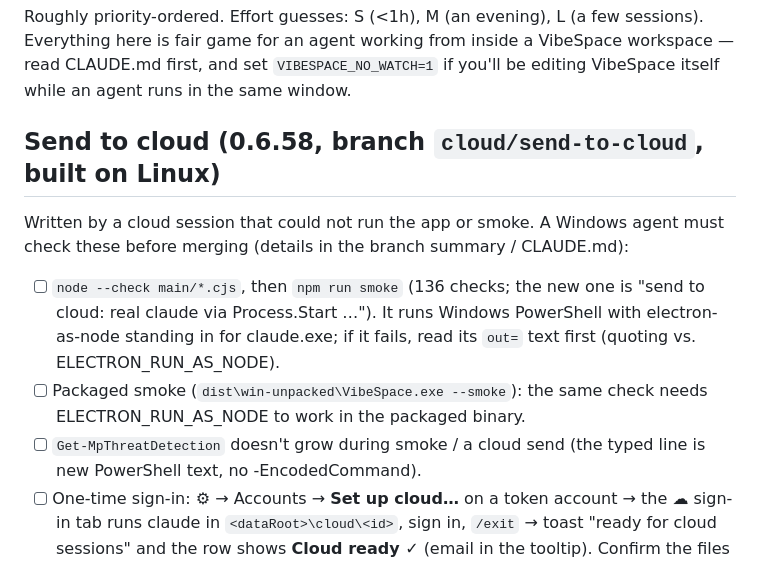
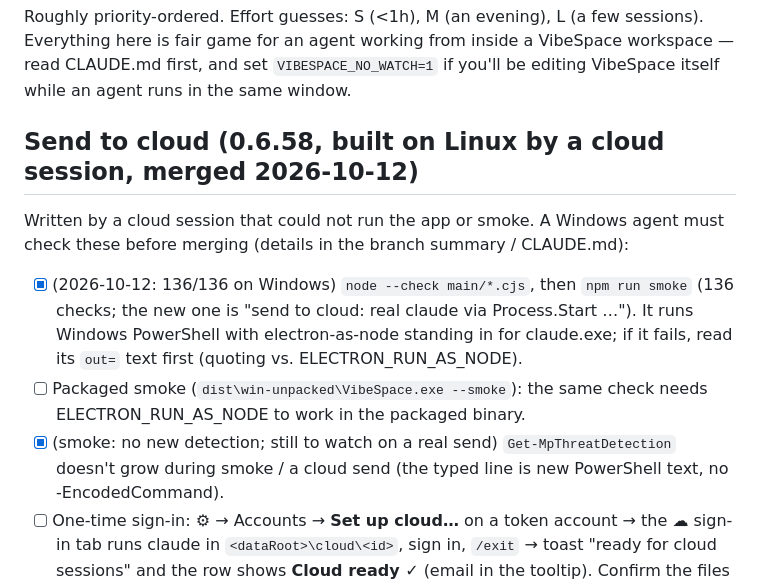
Before and after one commit to enerage/vibespace, a Markdown page: TODO.md, the part around the change. Drawn GitHub-style.

Commit message:
Send to cloud merged after Windows smoke 136/136 (built by a cloud session on MAIN); TODO checklist ticked
Co-Authored-By: Claude Opus 5.5 <noreply@anthropic.com>

```diff
--- a/TODO.md
+++ b/TODO.md
@@ -5,16 +5,16 @@ Everything here is fair game for an agent working from inside a VibeSpace worksp
 read CLAUDE.md first, and set `VIBESPACE_NO_WATCH=1` if you'll be editing VibeSpace
 itself while an agent runs in the same window.
 
-## Send to cloud (0.6.58, branch `cloud/send-to-cloud`, built on Linux)
+## Send to cloud (0.6.58, built on Linux by a cloud session, merged 2026-10-12)
 Written by a cloud session that could not run the app or smoke. A Windows agent
 must check these before merging (details in the branch summary / CLAUDE.md):
-- [ ] `node --check main/*.cjs`, then `npm run smoke` (136 checks; the new one is
+- [x] (2026-10-12: 136/136 on Windows) `node --check main/*.cjs`, then `npm run smoke` (136 checks; the new one is
       "send to cloud: real claude via Process.Start …"). It runs Windows
       PowerShell with electron-as-node standing in for claude.exe; if it fails,
       read its `out=` text first (quoting vs. ELECTRON_RUN_AS_NODE).
 - [ ] Packaged smoke (`dist\win-unpacked\VibeSpace.exe --smoke`): the same check
       needs ELECTRON_RUN_AS_NODE to work in the packaged binary.
-- [ ] `Get-MpThreatDetection` doesn't grow during smoke / a cloud send (the typed
+- [x] (smoke: no new detection; still to watch on a real send) `Get-MpThreatDetection` doesn't grow during smoke / a cloud send (the typed
       line is new PowerShell text, no -EncodedCommand).
 - [ ] One-time sign-in: ⚙ → Accounts → **Set up cloud…** on a token account →
       the ☁ sign-in tab runs claude in `<dataRoot>\cloud\<id>`, sign in, `/exit`
```
